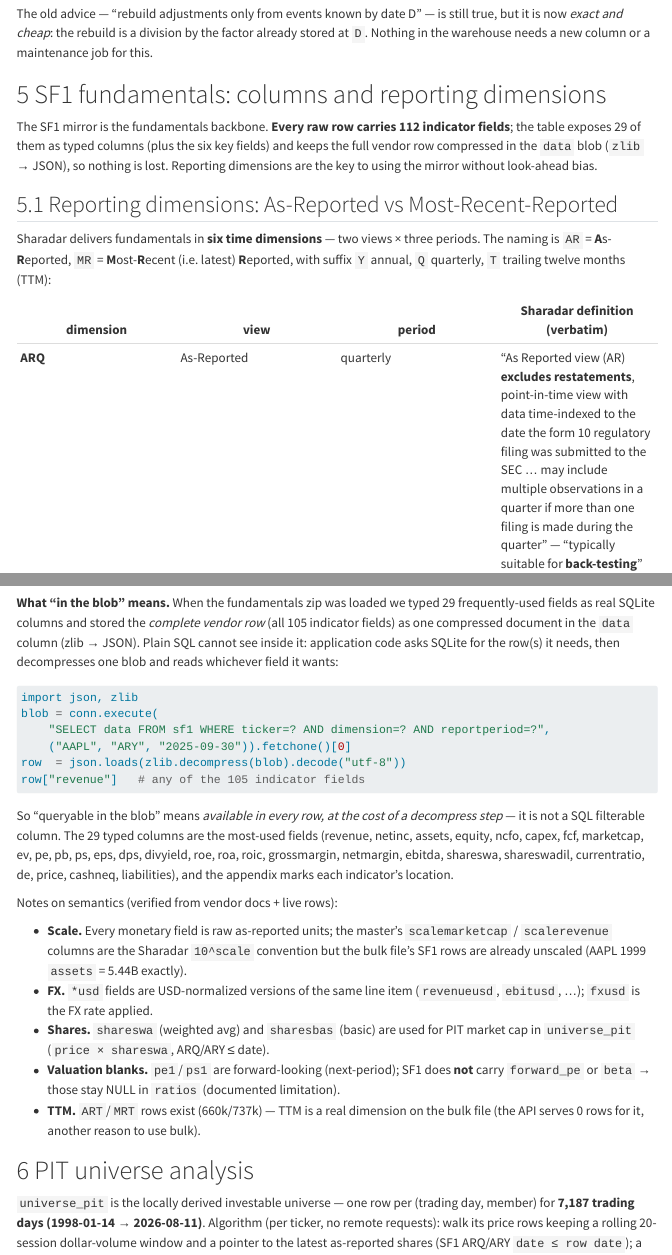
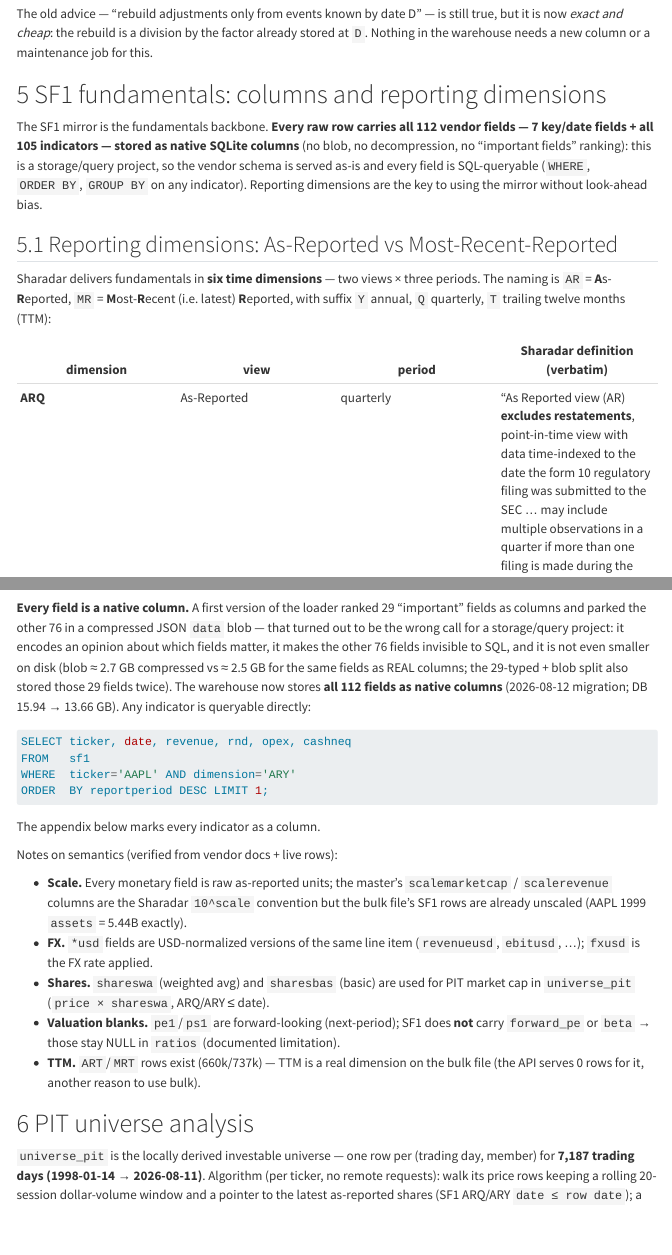
Before and after one commit to marketneutral/data-manager, a Quarto document (report/data.qmd): the page in a window 1100 px wide, from 7230 px down, and a second part further down, joined at a grey line. Rendered offline with R 4.5, knitr and Pandoc in place of Quarto, with nearby package versions; some code elsewhere in the file could not run offline; menus at the side of the page are left out.

Commit message:
SF1 full-columnar storage: all 112 vendor fields as native columns (no blob)
User principle: a storage/update/query project must not rank fields by
importance. Measured before deciding: blob was 2.74 GB compressed (0.9
KB/row), rows are dense (106/112 fields populated), and the 29 'typed'
fields were stored TWICE (columns + blob); native REAL columns cost ~2.5 GB
(NULL = 1-byte tag) — the blob lost on disk, queryability, and principle.

- db.py: sf1 = 112 columns (7 TEXT key/date + 105 REAL); central constant
  db.SF1_INDICATORS drives the schema; `date` = vendor `datekey` (naming
  only). No data BLOB column.
- bulkload.load_fundamentals + universe.update_sf1_all: insert all 112
  columns (no zlib, no TYPED list). _hydrate_sf1 = SELECT * → vendor-keyed
  dicts (surfaces `date` as `datekey`); derived builders unchanged.
- Migrated live DB (backup ~/.prime/agent/data_manager.pre-sf1columnar.db
  15.94 GB): sf1 reloaded from cached zip (3,147,339 rows in ~80s),
  piotroski 173,132 / quarterly 653,429 / ratios 17,668 / universe_pit
  13,459,809 stock-days rebuilt (identical counts); optimize-db --quick
  shrank the DB 15.94 -> 13.66 GB. Invariants re-verified (AAPL PIT
  $304.91/$4,469B; formerly-blob fields like rnd/cashneq/opex now
  SQL-queryable).
- Report: §4 rewritten ("every field is a native column" + migration
  rationale + SELECT sample), §2/§2.1 wording, §10 access table, appendix
  markers now "column?" for all 112. AGENTS.md SF1 section rewritten
  (warns not to re-introduce a blob split). docs/data_dictionary.md/.json:
  sf1 = 112 columns, sf1_blob entry removed. NOTES.md migration note.
- tests/test_warehouse.py sf1 fixture updated (dropped `data`); 89 green.

````diff
--- a/NOTES.md
+++ b/NOTES.md
@@ -383,3 +383,16 @@ correct order / no deletes at all).
   the 7 derived/ledger tables). Report §2.1 "Column-level data
   dictionary" shows the coverage + a live revenue example.
 - Tests: test_load_descriptions_stores_rows; suite now 89 green.
+## SF1 full-columnar migration — no more `data` blob (2026-08-12)
+
+User push: a storage/update/query project should not rank fields by
+importance. Verified the blob lost on every axis: 76/112 fields invisible
+to SQL; 29 "typed" fields stored TWICE (columns + blob); blob 2.74 GB
+compressed vs ~2.5 GB as native REAL columns (dense rows: 106/112 fields
+populated; SQLite NULL = 1-byte tag).
+
+- db.py: sf1 = all 112 vendor columns (7 TEXT key/date + 105 REAL);
+  column list centralised as db.SF1_INDICATORS (schema built from it).
+  `date` = vendor `datekey` (naming convenience, not importance).
+- bulkload.load_fundamentals + universe.update_sf1_all insert all 112
+  columns (no zlib, no TYPED list). _hydrate_sf1 reimplemented as
@@ -385,0 +402 @@ correct order / no deletes at all).
+  ~/.prime/agent/data_manager.pre-sf1columnar.db, 15.94 GB): dropped old
@@ -385,0 +406,3 @@ correct order / no deletes at all).
+  identical to pre-migration). optimize-db --quick: 15.94 → 13.66 GB.
+  Invariants re-verified: AAPL 2026-08-11 PIT $304.91 / $4,469B; AAPL rnd/
+  cashneq/opex now SQL-queryable.
@@ -385,0 +412,3 @@ correct order / no deletes at all).
+  note), report §4/§5-appendix/§10 + §2/§2.1 wording ("every field is a
+  native column"), docs/data_dictionary.md/.json (sf1 = 112 columns,
+  sf1_blob entry removed).
--- a/report/data.qmd
+++ b/report/data.qmd
@@ -168,7 +168,7 @@ raw = pd.DataFrame([
  ["securities_master", "tickers zip (SEP stocks + SFP funds)", "whole Sharadar tickers table; every instrument incl. 19,227 delisted; `table` column marks the source zip (stocks=21,960 / funds=9,782)"],
  ["corporate_actions", "actions zip", "splits, dividends, listed, delisted, ticker changes, spinoffs, bankruptcies (672k rows; 14× the API's 47k)"],
  ["metrics", "metrics zip", "latest + multi-date snapshot metrics: price, betas (1y/5y), MA50/200, 52w hi/lo, returns 1y/5y/YTD, volumes, dividend yields"],
- ["sf1", "fundamentals zip", "112 fields × 6 reporting dimensions (ARQ/ARY/ART/MRQ/MRY/MRT); 29 columns exposed typed, the full row kept compressed in `data`; §5 + appendix is the reference"],
+ ["sf1", "fundamentals zip", "112 fields × 6 reporting dimensions (ARQ/ARY/ART/MRQ/MRY/MRT); all 112 fields stored as native columns; §5 + appendix is the reference"],
  ["prices", "stocks zip + funds zip", "as-traded OHLCV + total-return factor. Bulk columns are split-adjusted; the loader stores as-traded (close=closeunadj, OHLC × closeunadj/close) and adjustment=closeadj/closeunadj"],
  ["sp500_membership", "Sharadar API (whole table)", "S&P500 membership history 1957 → now with add/drop actions (59.6k rows)"],
 ]).rename(columns={0: "table", 1: "source", 2: "notes"})
@@ -640,11 +640,13 @@ column or a maintenance job for this.
 
 # SF1 fundamentals: columns and reporting dimensions
 
-The SF1 mirror is the fundamentals backbone. **Every raw row carries 112
-indicator fields**; the table exposes 29 of them as typed columns (plus the
-six key fields) and keeps the full vendor row compressed in the `data` blob
-(`zlib` → JSON), so nothing is lost. Reporting dimensions are the key to
-using the mirror without look-ahead bias.
+The SF1 mirror is the fundamentals backbone. **Every raw row carries all
+112 vendor fields — 7 key/date fields + all 105 indicators — stored as
+native SQLite columns** (no blob, no decompression, no "important fields"
+ranking): this is a storage/query project, so the vendor schema is served
+as-is and every field is SQL-queryable (`WHERE`, `ORDER BY`, `GROUP BY` on
+any indicator). Reporting dimensions are the key to using the mirror
+without look-ahead bias.
 
 ## Reporting dimensions: As-Reported vs Most-Recent-Reported
 
@@ -700,28 +702,24 @@ summ.loc[len(summ.index)] = ["total", "112"]
 summ.reset_index(drop=True)
 ```
 
-**What "in the blob" means.** When the fundamentals zip was loaded we typed
-29 frequently-used fields as real SQLite columns and stored the *complete
-vendor row* (all 105 indicator fields) as one compressed document in the
-`data` column (zlib → JSON). Plain SQL cannot see inside it: application
-code asks SQLite for the row(s) it needs, then decompresses one blob and
-reads whichever field it wants:
+**Every field is a native column.** A first version of the loader ranked 29
+"important" fields as columns and parked the other 76 in a compressed JSON
+`data` blob — that turned out to be the wrong call for a storage/query
+project: it encodes an opinion about which fields matter, it makes the
+other 76 fields invisible to SQL, and it is not even smaller on disk
+(blob ≈ 2.7 GB compressed vs ≈ 2.5 GB for the same fields as REAL
+columns; the 29-typed + blob split also stored those 29 fields twice).
+The warehouse now stores **all 112 fields as native columns** (2026-08-12
+migration; DB 15.94 → 13.66 GB). Any indicator is queryable directly:
 
-```python
-import json, zlib
-blob = conn.execute(
-    "SELECT data FROM sf1 WHERE ticker=? AND dimension=? AND reportperiod=?",
-    ("AAPL", "ARY", "2025-09-30")).fetchone()[0]
-row  = json.loads(zlib.decompress(blob).decode("utf-8"))
-row["revenue"]   # any of the 105 indicator fields
+```sql
+SELECT ticker, date, revenue, rnd, opex, cashneq
+FROM   sf1
+WHERE  ticker='AAPL' AND dimension='ARY'
+ORDER  BY reportperiod DESC LIMIT 1;
 ```
 
-So "queryable in the blob" means *available in every row, at the cost of a
-decompress step* — it is not a SQL filterable column. The 29 typed columns
-are the most-used fields (revenue, netinc, assets, equity, ncfo, capex, fcf,
-marketcap, ev, pe, pb, ps, eps, dps, divyield, roe, roa, roic, grossmargin,
-netmargin, ebitda, shareswa, shareswadil, currentratio, de, price, cashneq,
-liabilities), and the appendix marks each indicator's location.
+The appendix below marks every indicator as a column.
 
 Notes on semantics (verified from vendor docs + live rows):
 
--- a/src/data_manager/db.py
+++ b/src/data_manager/db.py
@@ -5,3 +5,5 @@ import sqlite3
 from pathlib import Path
 
 DEFAULT_DB = Path(os.environ.get("DATA_MANAGER_DB", "~/.prime/agent/data_manager.db")).expanduser()
+
+SF1_INDICATORS = [
@@ -7,0 +18 @@ DEFAULT_DB = Path(os.environ.get("DATA_MANAGER_DB", "~/.prime/agent/data_manager
+    "cashneq",
@@ -7,0 +23 @@ DEFAULT_DB = Path(os.environ.get("DATA_MANAGER_DB", "~/.prime/agent/data_manager
+    "de",
@@ -7,0 +45 @@ DEFAULT_DB = Path(os.environ.get("DATA_MANAGER_DB", "~/.prime/agent/data_manager
+    "ev",
@@ -7,0 +81 @@ DEFAULT_DB = Path(os.environ.get("DATA_MANAGER_DB", "~/.prime/agent/data_manager
+    "opex",
@@ -7,0 +85,2 @@ DEFAULT_DB = Path(os.environ.get("DATA_MANAGER_DB", "~/.prime/agent/data_manager
+    "pb",
+    "pe",
@@ -7,0 +95,3 @@ DEFAULT_DB = Path(os.environ.get("DATA_MANAGER_DB", "~/.prime/agent/data_manager
+    "revenue",
+    "revenueusd",
+    "rnd",
@@ -116,4 +220,108 @@ CREATE TABLE IF NOT EXISTS sf1 (
-    data BLOB,          -- zlib(gzip) of the FULL SF1 row (all ~112 indicator fields)
+    accoci REAL,
+    assets REAL,
+    assetsavg REAL,
+    assetsc REAL,
+    assetsnc REAL,
+    assetturnover REAL,
+    bvps REAL,
+    capex REAL,
+    cashneq REAL,
+    cashnequsd REAL,
+    cor REAL,
+    consolinc REAL,
+    currentratio REAL,
+    de REAL,
+    debt REAL,
+    debtc REAL,
+    debtnc REAL,
+    debtusd REAL,
+    deferredrev REAL,
+    depamor REAL,
+    deposits REAL,
+    divyield REAL,
+    dps REAL,
+    ebit REAL,
+    ebitda REAL,
+    ebitdamargin REAL,
+    ebitdausd REAL,
+    ebitusd REAL,
+    ebt REAL,
+    eps REAL,
+    epsdil REAL,
+    epsusd REAL,
+    equity REAL,
+    equityavg REAL,
+    equityusd REAL,
+    ev REAL,
+    evebit REAL,
+    evebitda REAL,
+    fcf REAL,
+    fcfps REAL,
+    fxusd REAL,
+    gp REAL,
+    grossmargin REAL,
+    intangibles REAL,
+    intexp REAL,
+    invcap REAL,
+    invcapavg REAL,
+    inventory REAL,
+    investments REAL,
+    investmentsc REAL,
+    investmentsnc REAL,
+    liabilities REAL,
+    liabilitiesc REAL,
+    liabilitiesnc REAL,
+    marketcap REAL,
+    ncf REAL,
+    ncfbus REAL,
+    ncfcommon REAL,
+    ncfdebt REAL,
+    ncfdiv REAL,
+    ncff REAL,
+    ncfi REAL,
+    ncfinv REAL,
+    ncfo REAL,
+    ncfx REAL,
+    netinc REAL,
+    netinccmn REAL,
+    netinccmnusd REAL,
+    netincdis REAL,
+    netincnci REAL,
+    netmargin REAL,
+    opex REAL,
+    opinc REAL,
+    payables REAL,
+    payoutratio REAL,
+    pb REAL,
+    pe REAL,
+    pe1 REAL,
+    ppnenet REAL,
+    prefdivis REAL,
+    price REAL,
+    ps REAL,
+    ps1 REAL,
+    receivables REAL,
+    retearn REAL,
+    revenue REAL,
+    revenueusd REAL,
+    rnd REAL,
+    roa REAL,
+    roe REAL,
+    roic REAL,
+    ros REAL,
+    sbcomp REAL,
+    sgna REAL,
+    sharefactor REAL,
+    sharesbas REAL,
+    shareswa REAL,
+    shareswadil REAL,
+    sps REAL,
+    tangibles REAL,
+    taxassets REAL,
+    taxexp REAL,
+    taxliabilities REAL,
+    tbvps REAL,
+    workingcapital REAL,
     PRIMARY KEY (ticker, dimension, reportperiod)
 );
 CREATE INDEX IF NOT EXISTS idx_sf1_ticker_dim ON sf1(ticker, dimension, date);
````
Also changed, not shown: AGENTS.md (+16 -22 lines), src/data_manager/bulkload.py (+14 -14 lines), src/data_manager/universe.py (+29 -32 lines), docs/data_dictionary.json, docs/data_dictionary.md, report/data.html, NOTES.md (9 more changed lines), report/data.qmd (19 more changed lines), src/data_manager/db.py (105 more changed lines), 1 other file.
